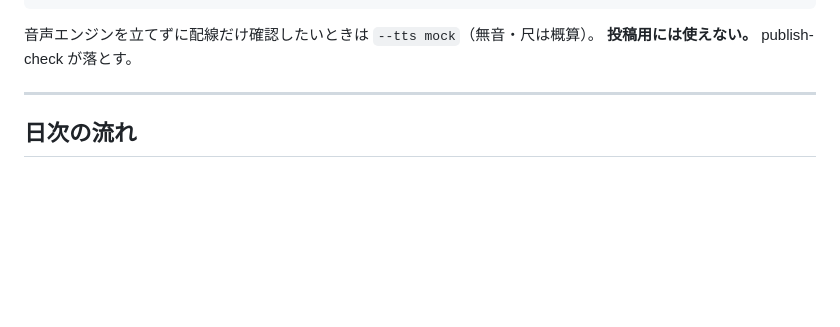
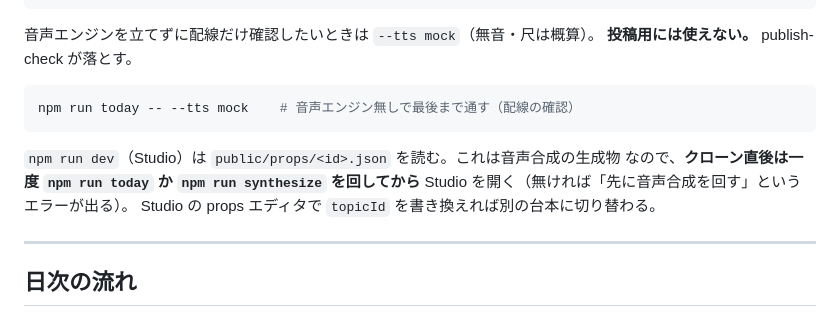
Before and after one commit to kenmori/shorts-factory, a Markdown page: README.md, the part around the change. Rendered like a GitHub page; blank space fills up the shorter version.

Commit message:
README: Studio を開く前に props の生成が必要なことを書く
public/props/<id>.json は音声合成の生成物で git 管理していないため、
クローン直後に npm run dev を開くと読み込みエラーになる。
--tts mock での通し方も併記した。

Co-Authored-By: Claude Opus 5 <noreply@anthropic.com>
Claude-Session: https://claude.ai/code/session_019PsDzSevdBLojgyttJx5K2

````diff
--- a/README.md
+++ b/README.md
@@ -26,6 +26,15 @@ tts: "voicevox"          // ローカル完結・課金ゼロ
 
 音声エンジンを立てずに配線だけ確認したいときは `--tts mock`（無音・尺は概算）。
 **投稿用には使えない。** publish-check が落とす。
+
+```bash
+npm run today -- --tts mock    # 音声エンジン無しで最後まで通す（配線の確認）
+```
+
+`npm run dev`（Studio）は `public/props/<id>.json` を読む。これは音声合成の生成物
+なので、**クローン直後は一度 `npm run today` か `npm run synthesize` を回してから**
+Studio を開く（無ければ「先に音声合成を回す」というエラーが出る）。
+Studio の props エディタで `topicId` を書き換えれば別の台本に切り替わる。
 
 ---
 
````
